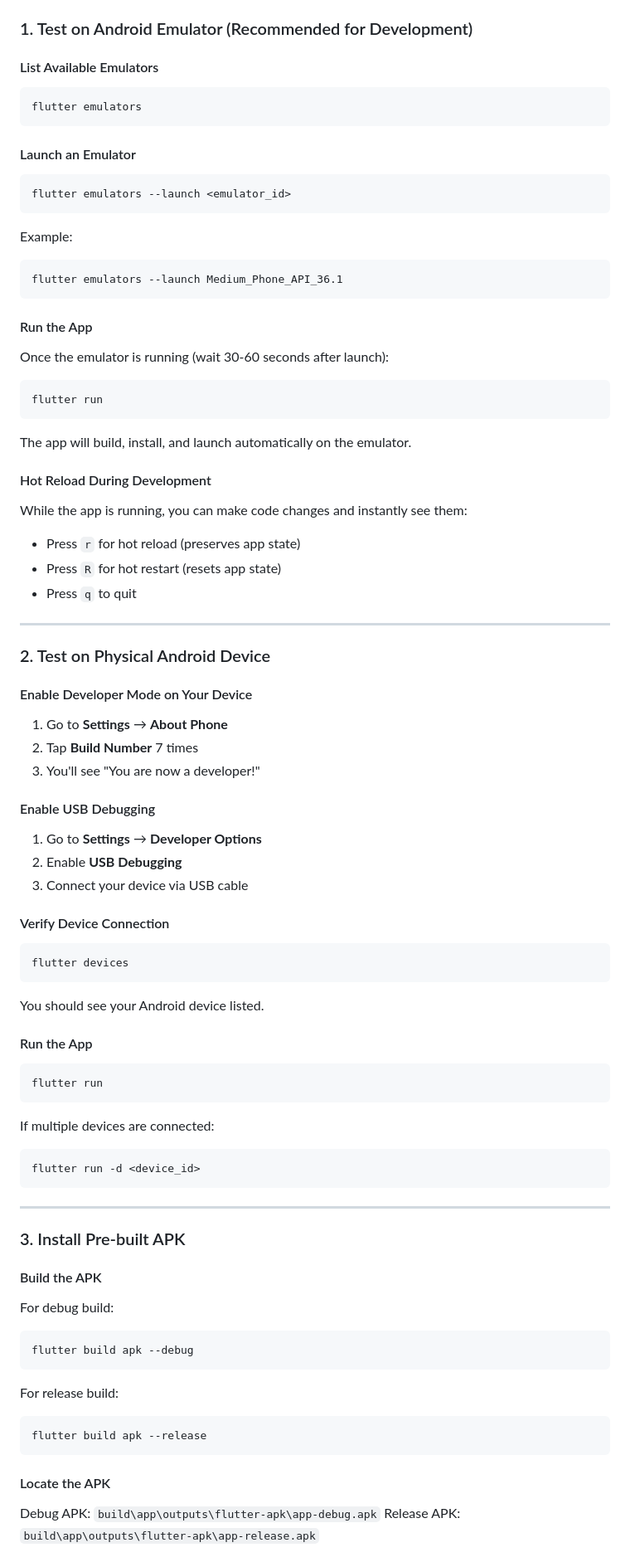
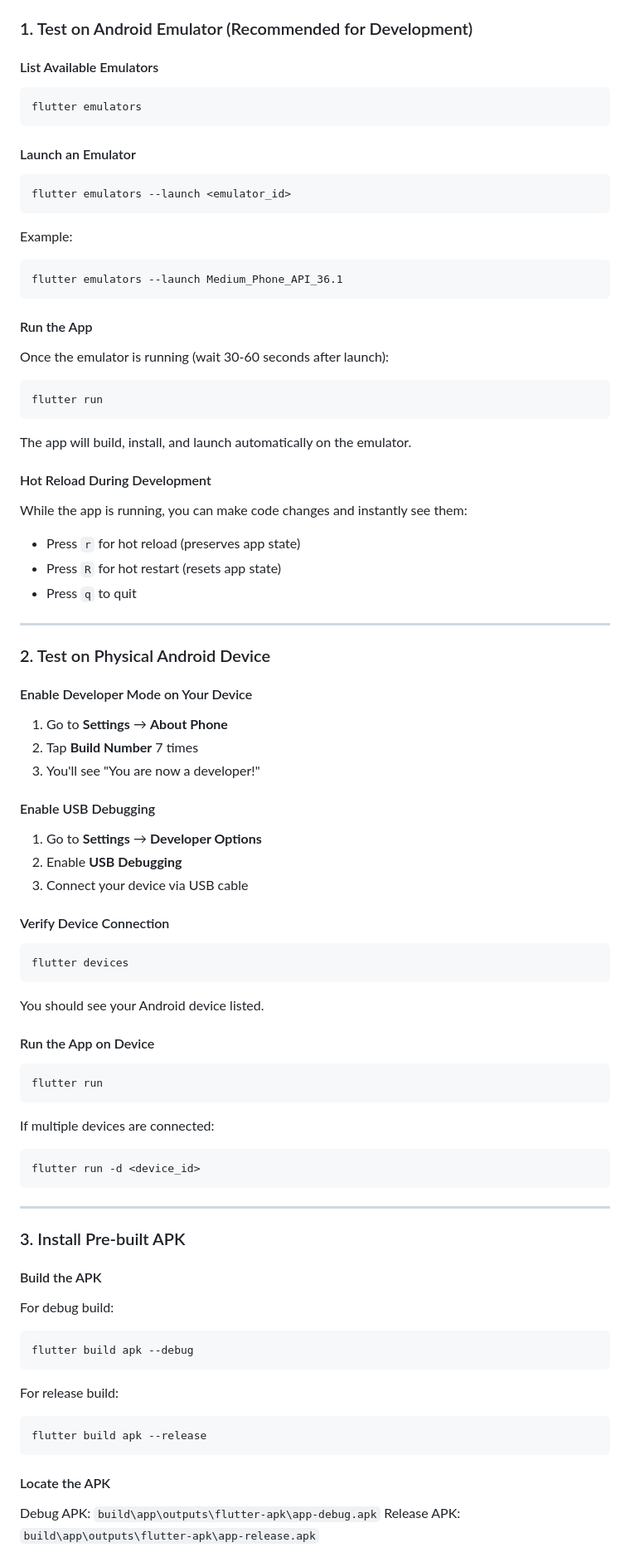
Before and after one commit to RURational2000/ProjectTracking, a Markdown page: TESTING_ANDROID.md, the part around one of its changes. Shown at 83% size. GitHub-like rendering.

````diff
--- a/TESTING_ANDROID.md
+++ b/TESTING_ANDROID.md
@@ -13,22 +13,27 @@ This guide explains how to test the Project Tracking app on Android devices and
 ### 1. Test on Android Emulator (Recommended for Development)
 
 #### List Available Emulators
+
 ```bash
 flutter emulators
 ```
 
 #### Launch an Emulator
+
 ```bash
 flutter emulators --launch <emulator_id>
 ```
 
 Example:
+
 ```bash
 flutter emulators --launch Medium_Phone_API_36.1
 ```
 
 #### Run the App
+
 Once the emulator is running (wait 30-60 seconds after launch):
+
 ```bash
 flutter run
 ```
@@ -36,7 +41,9 @@ flutter run
 The app will build, install, and launch automatically on the emulator.
 
 #### Hot Reload During Development
+
 While the app is running, you can make code changes and instantly see them:
+
 - Press `r` for hot reload (preserves app state)
 - Press `R` for hot restart (resets app state)
 - Press `q` to quit
@@ -46,28 +53,33 @@ While the app is running, you can make code changes and instantly see them:
 ### 2. Test on Physical Android Device
 
 #### Enable Developer Mode on Your Device
+
 1. Go to **Settings** → **About Phone**
 2. Tap **Build Number** 7 times
 3. You'll see "You are now a developer!"
 
 #### Enable USB Debugging
+
 1. Go to **Settings** → **Developer Options**
 2. Enable **USB Debugging**
 3. Connect your device via USB cable
 
 #### Verify Device Connection
+
 ```bash
 flutter devices
 ```
 
 You should see your Android device listed.
 
-#### Run the App
+#### Run the App on Device
+
 ```bash
 flutter run
 ```
 
 If multiple devices are connected:
+
 ```bash
 flutter run -d <device_id>
 ```
@@ -77,17 +89,21 @@ flutter run -d <device_id>
 ### 3. Install Pre-built APK
 
 #### Build the APK
+
 For debug build:
+
 ```bash
 flutter build apk --debug
 ```
 
 For release build:
+
 ```bash
 flutter build apk --release
 ```
 
 #### Locate the APK
+
 Debug APK: `build\app\outputs\flutter-apk\app-debug.apk`
 Release APK: `build\app\outputs\flutter-apk\app-release.apk`
 
````
Also changed, not shown: other parts of TESTING_ANDROID.md (+25 -2 lines).
